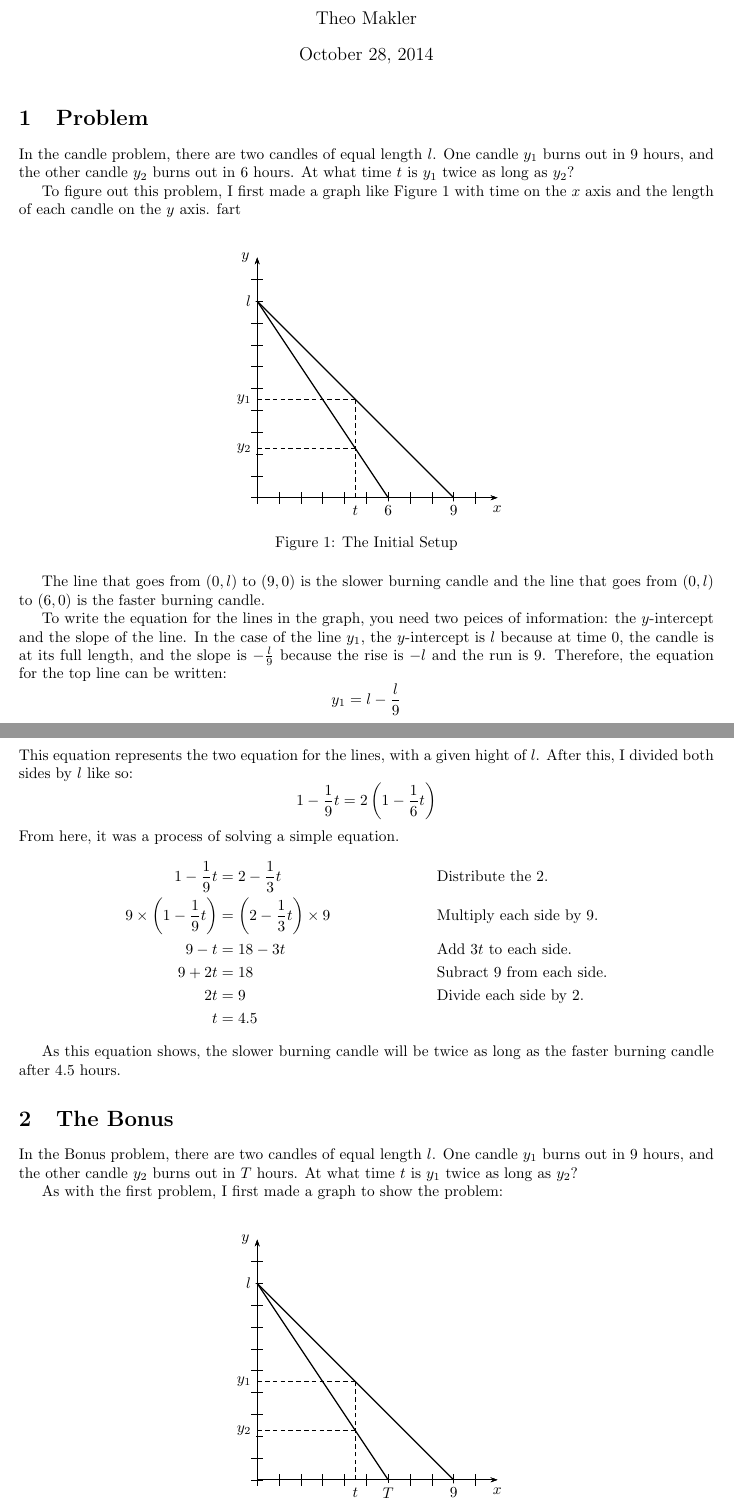
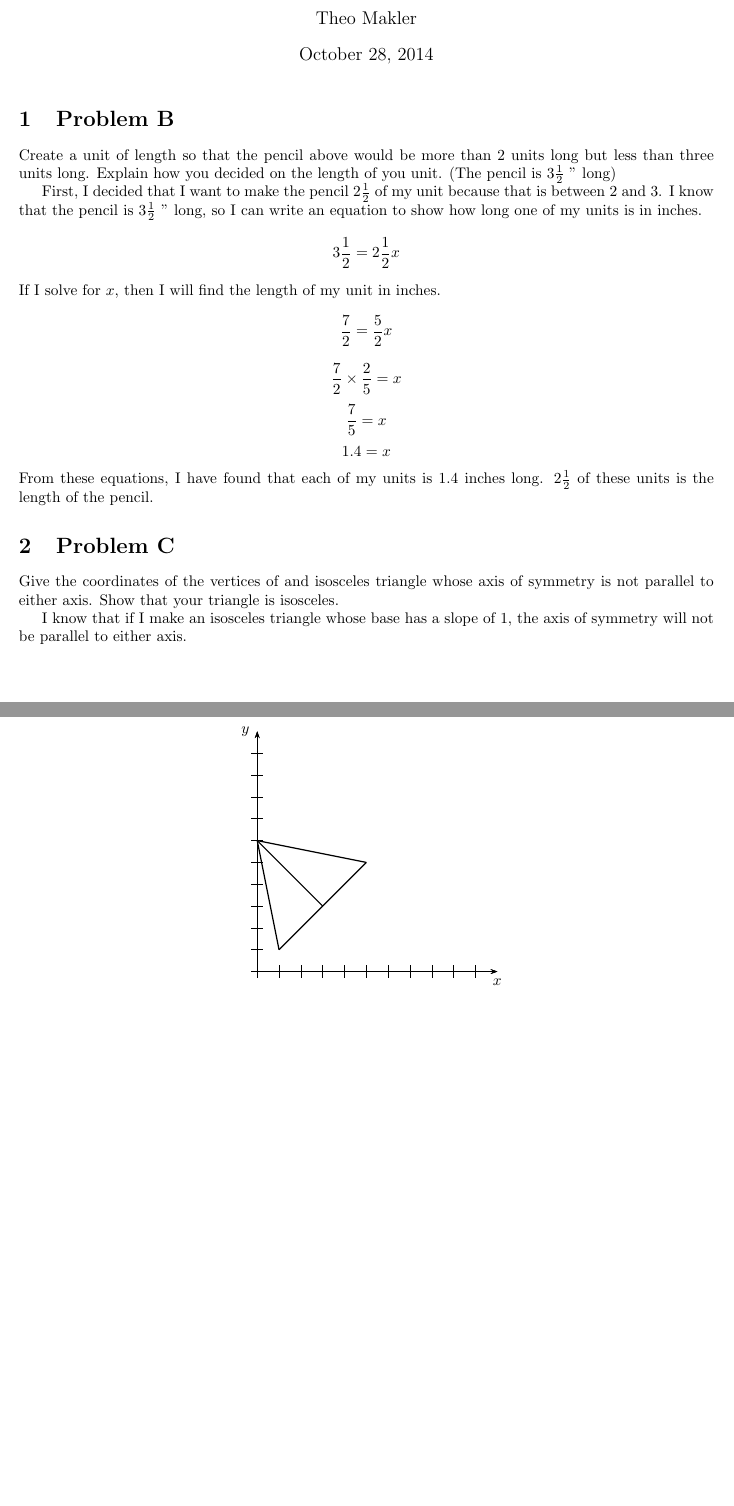
Before and after one commit to tmakler/worq, a LaTeX document (WORQ10.tex): two parts of pages 1 and 2 of 3 before the commit and two parts of pages 1 and 2 of 2 after it, joined at a grey line, cut so that both start at the same text, the shorter picture padded with empty space. Compiled offline with LaTeX, dvips and Ghostscript.

Commit message:
Started writing

```diff
--- a/WORQ10.tex
+++ b/WORQ10.tex
@@ -20,33 +20,39 @@
 \begin{document}
 \maketitle
 
-\section{Problem }
+\section{Problem B}
 
-In the candle problem, there are two candles of equal length $l$. One candle $y_{1}$ burns out in 9 hours, and the other candle $y_{2}$ burns out in 6 hours. At what time $t$ is $y_{1}$ twice as long as $y_{2}$?
+Create a unit of length so that the pencil above would be more than 2 units long but less than three units long. Explain how you decided on the length of you unit.
+(The pencil is 3$\frac{1}{2}$ '' long)
 
-To figure out this problem, I first made a graph like Figure 1 with time on the $x$ axis and the length of each candle on the $y$ axis. fart
+First, I decided that I want to make the pencil 2$\frac{1}{2}$ of my unit because that is between 2 and 3. I know that the pencil is 3$\frac{1}{2}$ '' long, so I can write an equation to show how long one of my units is in inches.
+$$3\frac{1}{2}=2\frac{1}{2}x$$
+If I solve for $x$, then I will find the length of my unit in inches.
+$$\frac{7}{2}=\frac{5}{2}x$$
+$$\frac{7}{2}\times\frac{2}{5}=x$$
+$$\frac{7}{5}=x$$
+$$1.4=x$$
+From these equations, I have found that each of my units is 1.4 inches long. 2$\frac{1}{2}$ of these units is the length of the pencil.
+
+\section{Problem C}
+
+Give the coordinates of the vertices of and isosceles triangle whose axis of symmetry is not parallel to either axis. Show that your triangle is isosceles.
+
+I know that if I make an isosceles triangle whose base has a slope of 1, the axis of symmetry will not be parallel to either axis.
 
 \begin{figure}[h]
 \centering
 \begin{pspicture}(0,-0.5)(5,6)
 \psset{unit=0.5}
 \psaxes[labels=none]{->}(11,11)[$x$,-90][$y$,180]
-\psline{-}(0,9)(9,0)
-\psline{-}(0,9)(6,0)
-\psline[linestyle=dashed,dash=3pt 2pt](4.5,0)(4.5,4.5)
-\psline[linestyle=dashed,dash=3pt 2pt](0,4.5)(4.5,4.5)
-\psline[linestyle=dashed,dash=3pt 2pt](0,2.25)(4.5,2.25)
-\rput(-0.4,9){\psframebox*{$l$}}
-\rput(-0.6,4.5){\psframebox*{$y_{1}$}}
-\rput(-0.6,2.25){\psframebox*{$y_{2}$}}
-\rput(4.5,-0.6){\psframebox*{$t$}}
-\rput(6,-0.6){\psframebox*{$6$}}
-\rput(9,-0.6){\psframebox*{$9$}}
+\psline{-}(1,1)(5,5)
+\psline{-}(3,3)(0,6)
+\psline{-}(0,6)(1,1)
+\psline{-}(0,6)(5,5)
+
+
 \end{pspicture}
 \caption{The Initial Setup}
 \end{figure}
 
-The line that goes from $(0,l)$ to $(9,0)$ is the slower burning candle and the line that goes from $(0,l)$ to $(6,0)$ is the faster burning candle.
 
-To write the equation for the lines in the graph, you need two peices of information: the $y$-intercept and the slope of the line. In the case of the line $y_{1}$, the $y$-intercept is $l$ because at time 0, the candle is at its full length, and the slope is $-\frac{l}{9}$ because the rise is $-l$ and the run is 9. Therefore, the equation for the top line can be written:
-$$y_{1}=l-\frac{l}{9}$$
@@ -60,38 +59,0 @@ $$l-\frac{l}{9}t = 2 \left(l-\frac{l}{6}t\right)$$
-This equation represents the two equation for the lines, with a given hight of $l$. After this, I divided both sides by $l$ like so:
-$$1-\frac{1}{9}t = 2 \left(1-\frac{1}{6}t\right)$$
-From here, it was a process of solving a simple equation.
-\begin{align*}
-1-\frac{1}{9}t &= 2-\frac{1}{3}t &&\text{Distribute the 2.}\\
-9\times\left(1-\frac{1}{9}t\right) &= \left(2-\frac{1}{3}t\right)\times9 &&\text{Multiply each side by 9.}\\
-9-t &= 18-3t &&\text{Add $3t$ to each side.}\\
-9+2t &= 18 &&\text{Subract 9 from each side.}\\
-2t&=9 &&\text{Divide each side by 2.}\\
-t&=4.5
-\end{align*}
-
-As this equation shows, the slower burning candle will be twice as long as the faster burning candle after 4.5 hours.
-
-\section{The Bonus}
-
-In the Bonus problem, there are two candles of equal length $l$. One candle $y_{1}$ burns out in 9 hours, and the other candle $y_{2}$ burns out in $T$ hours. At what time $t$ is $y_{1}$ twice as long as $y_{2}$?
-
-As with the first problem, I first made a graph to show the problem:
-
-\begin{figure}[h]
-\centering
-\begin{pspicture}(0,-0.5)(5,6)
-\psset{unit=0.5}
-\psaxes[labels=none]{->}(11,11)[$x$,-90][$y$,180]
-\psline{-}(0,9)(9,0)
-\psline{-}(0,9)(6,0)
-\psline[linestyle=dashed,dash=3pt 2pt](4.5,0)(4.5,4.5)
-\psline[linestyle=dashed,dash=3pt 2pt](0,4.5)(4.5,4.5)
-\psline[linestyle=dashed,dash=3pt 2pt](0,2.25)(4.5,2.25)
-\rput(-0.4,9){\psframebox*{$l$}}
-\rput(-0.6,4.5){\psframebox*{$y_{1}$}}
-\rput(-0.6,2.25){\psframebox*{$y_{2}$}}
-\rput(4.5,-0.6){\psframebox*{$t$}}
-\rput(6,-0.6){\psframebox*{$T$}}
-\rput(9,-0.6){\psframebox*{$9$}}
-\end{pspicture}
-\caption{The Initial Setup}
@@ -106,7 +59,0 @@ Now, I just had to solve this equation for the variable $t$.
-1-\frac{1}{9}t &= 2-\frac{2}{T}t &&\text{Distribute the 2.}\\
-9\times\left(1-\frac{1}{9}t\right) &= \left(2-\frac{2}{T}t\right)\times9 &&\text{Multiply each side by 9.}\\
-9-t &= 18-\frac{18}{T}t &&\text{Add $\frac{18}{T}t$ to each side.}\\
-9+\frac{18}{T}t -t&= 18 &&\text{Subract 9 from each side.}\\
-\left(\frac{18}{T}-1\right)t&=9 &&\text{Divide each side by $\frac{18}{T}-1$.}\\
-t&=\frac{9}{\frac{18}{T}-1}
-\end{align*}
```
Also changed, not shown: WORQ10.tex (23 more changed lines).
